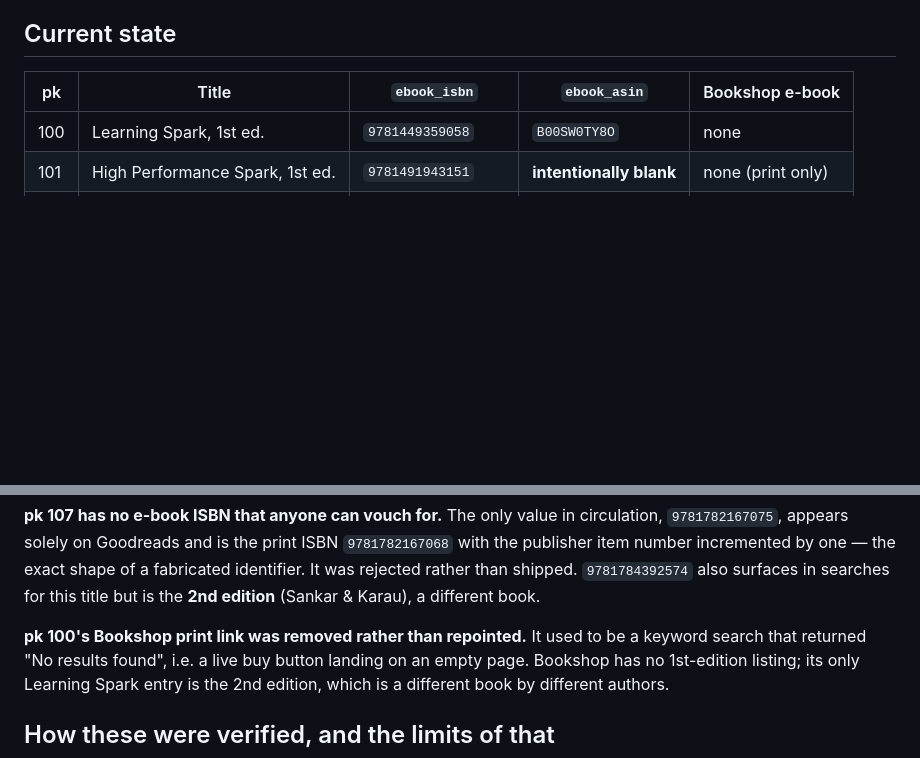
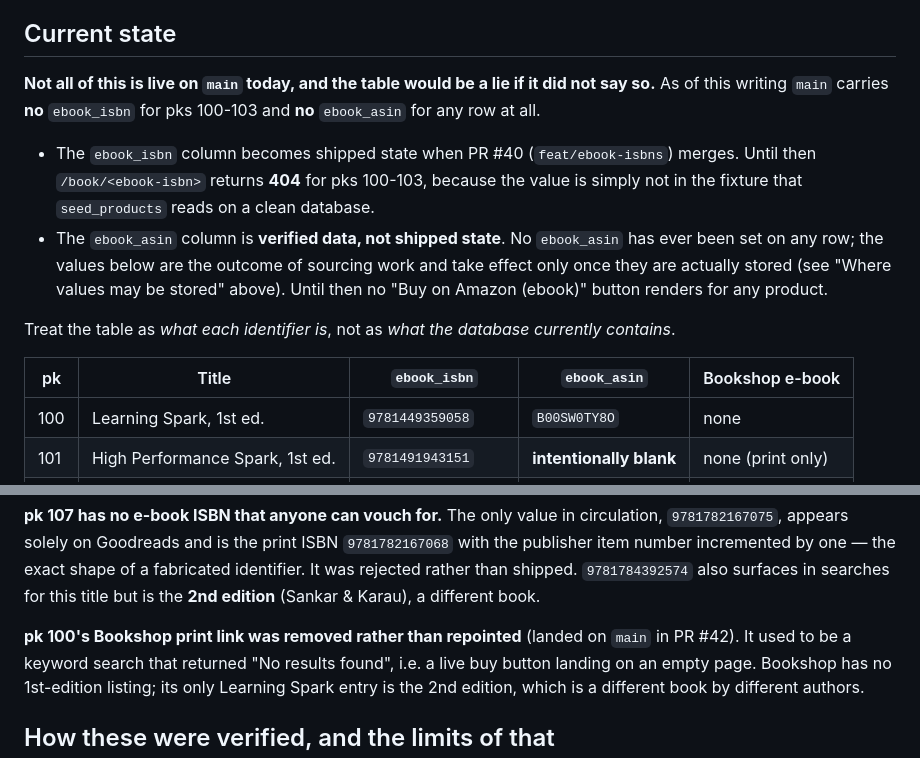
Before and after one commit to PigsCanFlyLabs/pcfweb, a Markdown page: docs/ebook-identifiers.md, 2 parts joined by grey strips. Drawn GitHub-style; blank space fills up the shorter version.

Commit message:
docs: distinguish verified identifier values from shipped database state
The Current state table listed ebook_isbn and ebook_asin values as if they
were live on main. They are not: no ebook_isbn for pks 100-103 has merged
yet (PR #40 is still open) and no ebook_asin has ever been stored on any
row, so /book/<ebook-isbn> currently 404s and no Amazon ebook button
renders. Label the table as identifier provenance rather than database
contents, and attribute pk 100's Bookshop link removal to PR #42.

```diff
--- a/docs/ebook-identifiers.md
+++ b/docs/ebook-identifiers.md
@@ -43,6 +43,21 @@ the Django admin, never the fixture.**
 
 ## Current state
 
+**Not all of this is live on `main` today, and the table would be a lie if it did not
+say so.** As of this writing `main` carries **no** `ebook_isbn` for pks 100-103 and
+**no** `ebook_asin` for any row at all.
+
+- The `ebook_isbn` column becomes shipped state when PR #40 (`feat/ebook-isbns`) merges.
+  Until then `/book/<ebook-isbn>` returns **404** for pks 100-103, because the value is
+  simply not in the fixture that `seed_products` reads on a clean database.
+- The `ebook_asin` column is **verified data, not shipped state**. No `ebook_asin` has
+  ever been set on any row; the values below are the outcome of sourcing work and take
+  effect only once they are actually stored (see "Where values may be stored" above).
+  Until then no "Buy on Amazon (ebook)" button renders for any product.
+
+Treat the table as *what each identifier is*, not as *what the database currently
+contains*.
+
 | pk | Title | `ebook_isbn` | `ebook_asin` | Bookshop e-book |
 |---|---|---|---|---|
 | 100 | Learning Spark, 1st ed. | `9781449359058` | `B00SW0TY8O` | none |
@@ -74,7 +89,8 @@ the publisher item number incremented by one — the exact shape of a fabricated
 identifier. It was rejected rather than shipped. `9781784392574` also surfaces in
 searches for this title but is the **2nd edition** (Sankar & Karau), a different book.
 
-**pk 100's Bookshop print link was removed rather than repointed.** It used to be a
+**pk 100's Bookshop print link was removed rather than repointed** (landed on `main`
+in PR #42). It used to be a
 keyword search that returned "No results found", i.e. a live buy button landing on an
 empty page. Bookshop has no 1st-edition listing; its only Learning Spark entry is the
 2nd edition, which is a different book by different authors.
```
